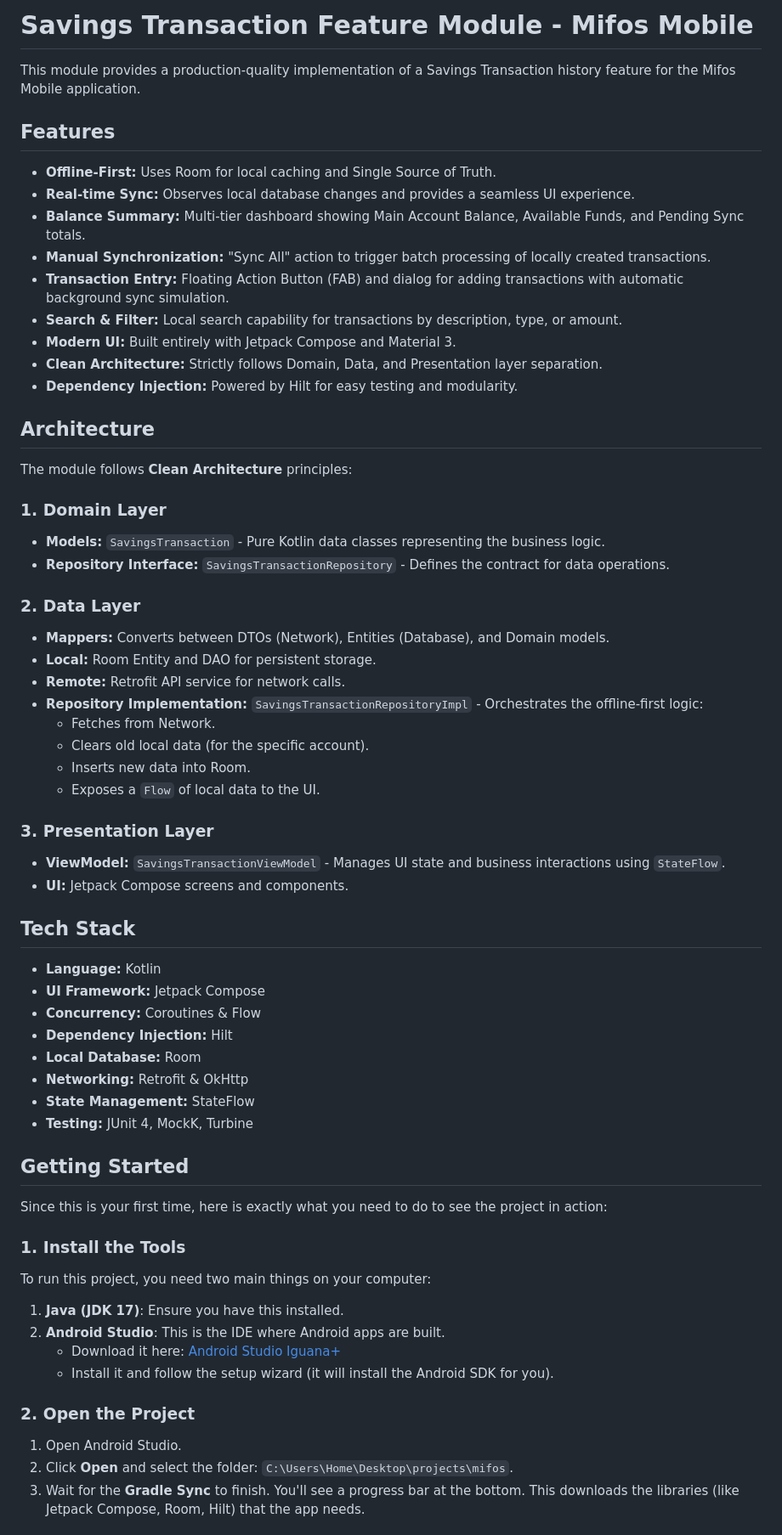
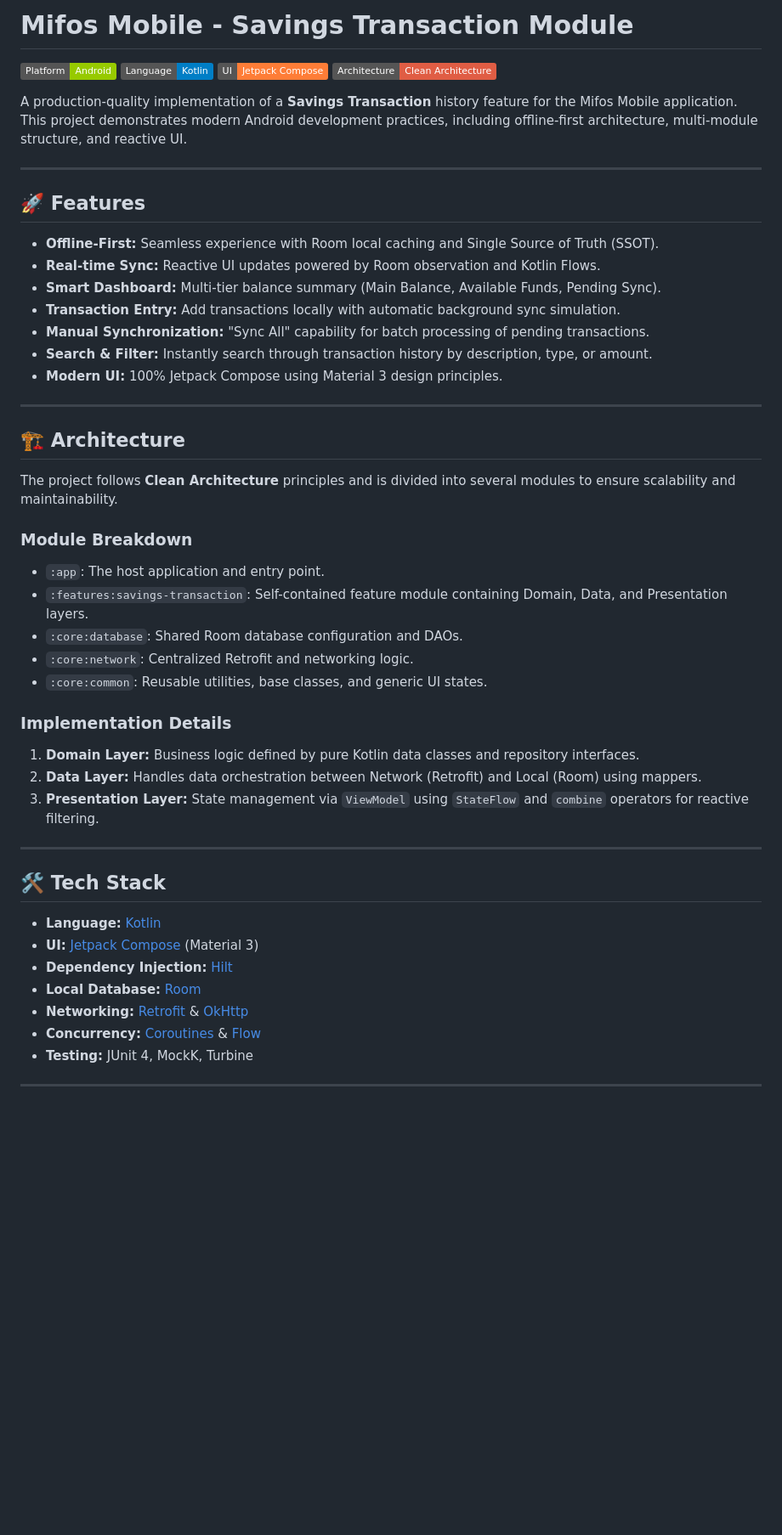
Before and after one commit to itssagarK/mifosmobile, a Markdown page: README.md, the part around one of its changes. Shown at 85% size. GitHub-like rendering; badges without logos; blank space fills up the shorter version.

Commit message:
Update README with comprehensive project documentation

```diff
--- a/README.md
+++ b/README.md
@@ -1,65 +1,53 @@
-# Savings Transaction Feature Module - Mifos Mobile
+# Mifos Mobile - Savings Transaction Module
 
-This module provides a production-quality implementation of a Savings Transaction history feature for the Mifos Mobile application.
+[![Android](https://img.shields.io/badge/Platform-Android-green.svg)](https://developer.android.com/android)
+[![Kotlin](https://img.shields.io/badge/Language-Kotlin-blue.svg)](https://kotlinlang.org/)
+[![Compose](https://img.shields.io/badge/UI-Jetpack_Compose-orange.svg)](https://developer.android.com/jetpack/compose)
+[![Clean Architecture](https://img.shields.io/badge/Architecture-Clean_Architecture-red.svg)](https://blog.cleancoder.com/uncle-bob/2012/08/13/the-clean-architecture.html)
 
-## Features
+A production-quality implementation of a **Savings Transaction** history feature for the Mifos Mobile application. This project demonstrates modern Android development practices, including offline-first architecture, multi-module structure, and reactive UI.
 
-*   **Offline-First:** Uses Room for local caching and Single Source of Truth.
-*   **Real-time Sync:** Observes local database changes and provides a seamless UI experience.
-*   **Balance Summary:** Multi-tier dashboard showing Main Account Balance, Available Funds, and Pending Sync totals.
-*   **Manual Synchronization:** "Sync All" action to trigger batch processing of locally created transactions.
-*   **Transaction Entry:** Floating Action Button (FAB) and dialog for adding transactions with automatic background sync simulation.
-*   **Search & Filter:** Local search capability for transactions by description, type, or amount.
-*   **Modern UI:** Built entirely with Jetpack Compose and Material 3.
-*   **Clean Architecture:** Strictly follows Domain, Data, and Presentation layer separation.
-*   **Dependency Injection:** Powered by Hilt for easy testing and modularity.
+---
 
-## Architecture
+## 🚀 Features
 
-The module follows **Clean Architecture** principles:
+- **Offline-First:** Seamless experience with Room local caching and Single Source of Truth (SSOT).
+- **Real-time Sync:** Reactive UI updates powered by Room observation and Kotlin Flows.
+- **Smart Dashboard:** Multi-tier balance summary (Main Balance, Available Funds, Pending Sync).
+- **Transaction Entry:** Add transactions locally with automatic background sync simulation.
+- **Manual Synchronization:** "Sync All" capability for batch processing of pending transactions.
+- **Search & Filter:** Instantly search through transaction history by description, type, or amount.
+- **Modern UI:** 100% Jetpack Compose using Material 3 design principles.
 
-### 1. Domain Layer
-*   **Models:** `SavingsTransaction` - Pure Kotlin data classes representing the business logic.
-*   **Repository Interface:** `SavingsTransactionRepository` - Defines the contract for data operations.
+---
 
-### 2. Data Layer
-*   **Mappers:** Converts between DTOs (Network), Entities (Database), and Domain models.
-*   **Local:** Room Entity and DAO for persistent storage.
-*   **Remote:** Retrofit API service for network calls.
-*   **Repository Implementation:** `SavingsTransactionRepositoryImpl` - Orchestrates the offline-first logic:
-    *   Fetches from Network.
-    *   Clears old local data (for the specific account).
-    *   Inserts new data into Room.
-    *   Exposes a `Flow` of local data to the UI.
+## 🏗️ Architecture
 
-### 3. Presentation Layer
-*   **ViewModel:** `SavingsTransactionViewModel` - Manages UI state and business interactions using `StateFlow`.
-*   **UI:** Jetpack Compose screens and components.
+The project follows **Clean Architecture** principles and is divided into several modules to ensure scalability and maintainability.
 
-## Tech Stack
+### Module Breakdown
+- `:app`: The host application and entry point.
+- `:features:savings-transaction`: Self-contained feature module containing Domain, Data, and Presentation layers.
+- `:core:database`: Shared Room database configuration and DAOs.
+- `:core:network`: Centralized Retrofit and networking logic.
+- `:core:common`: Reusable utilities, base classes, and generic UI states.
 
-*   **Language:** Kotlin
-*   **UI Framework:** Jetpack Compose
-*   **Concurrency:** Coroutines & Flow
-*   **Dependency Injection:** Hilt
-*   **Local Database:** Room
-*   **Networking:** Retrofit & OkHttp
-*   **State Management:** StateFlow
-*   **Testing:** JUnit 4, MockK, Turbine
+### Implementation Details
+1.  **Domain Layer:** Business logic defined by pure Kotlin data classes and repository interfaces.
+2.  **Data Layer:** Handles data orchestration between Network (Retrofit) and Local (Room) using mappers.
+3.  **Presentation Layer:** State management via `ViewModel` using `StateFlow` and `combine` operators for reactive filtering.
 
-## Getting Started
+---
 
-Since this is your first time, here is exactly what you need to do to see the project in action:
+## 🛠️ Tech Stack
 
-### 1. Install the Tools
-To run this project, you need two main things on your computer:
-1. **Java (JDK 17)**: Ensure you have this installed.
-2. **Android Studio**: This is the IDE where Android apps are built.
-   * Download it here: [Android Studio Iguana+](https://developer.android.com/studio)
-   * Install it and follow the setup wizard (it will install the Android SDK for you).
+- **Language:** [Kotlin](https://kotlinlang.org/)
+- **UI:** [Jetpack Compose](https://developer.android.com/jetpack/compose) (Material 3)
+- **Dependency Injection:** [Hilt](https://developer.android.com/training/dependency-injection/hilt-android)
+- **Local Database:** [Room](https://developer.android.com/training/data-storage/room)
+- **Networking:** [Retrofit](https://square.github.io/retrofit/) & [OkHttp](https://square.github.io/okhttp/)
+- **Concurrency:** [Coroutines](https://kotlinlang.org/docs/coroutines-overview.html) & [Flow](https://kotlinlang.org/docs/flow.html)
+- **Testing:** JUnit 4, MockK, Turbine
 
-### 2. Open the Project
-1. Open Android Studio.
-2. Click **Open** and select the folder: `C:\Users\Home\Desktop\projects\mifos`.
-3. Wait for the **Gradle Sync** to finish. You'll see a progress bar at the bottom. This downloads the libraries (like Jetpack Compose, Room, Hilt) that the app needs.
+---
 
```
Also changed, not shown: other parts of README.md (+44 -22 lines).
